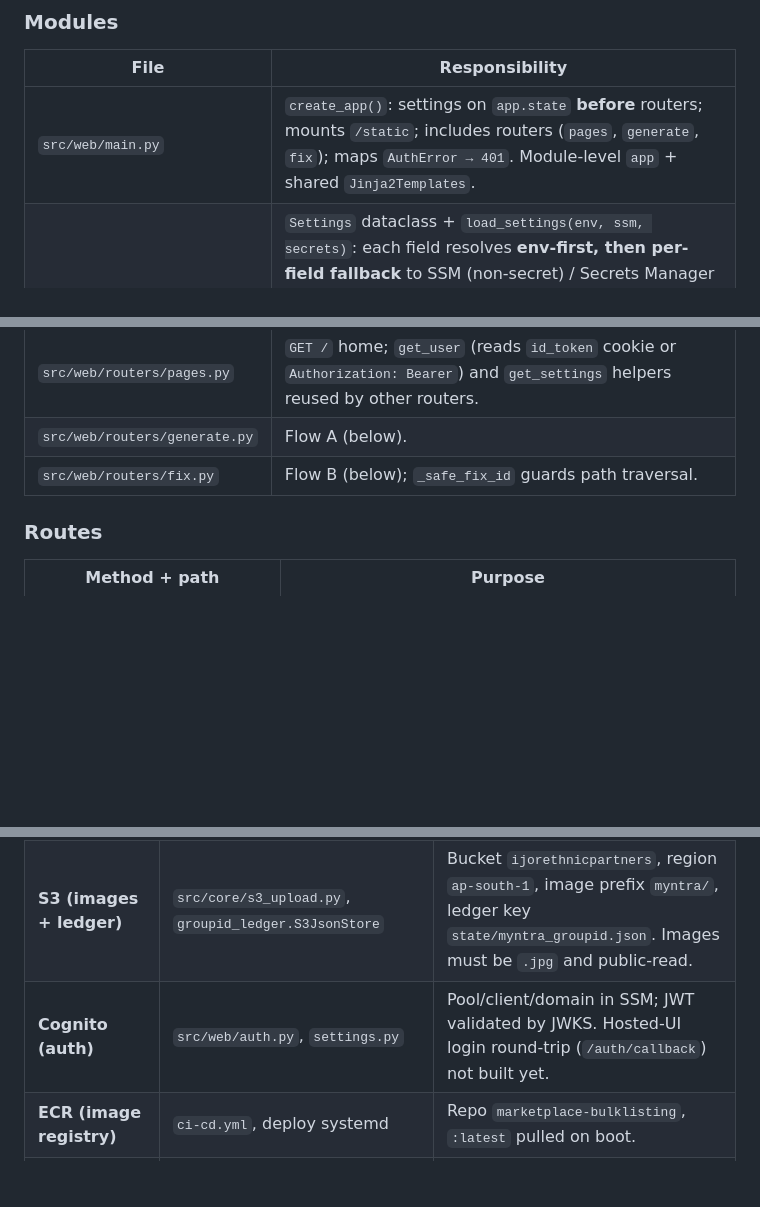
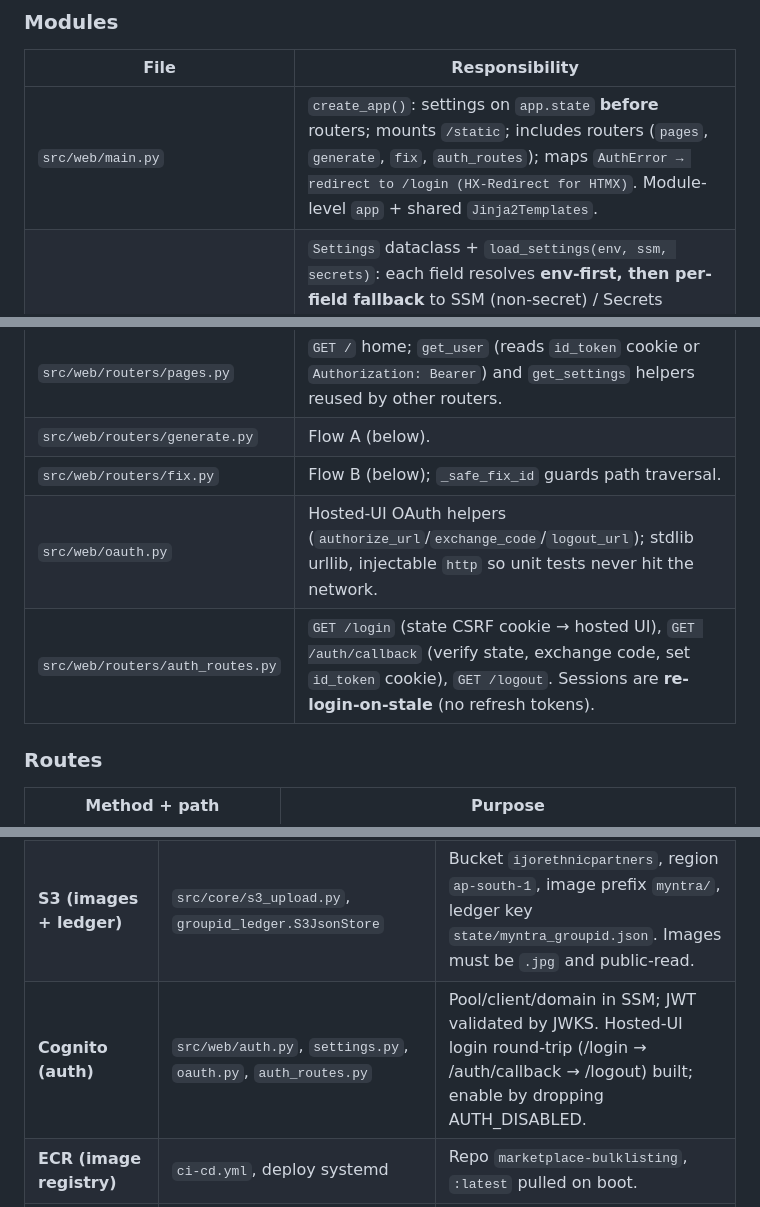
Before and after one commit to gopalthakur71/marketplace-bulklisting-semi-automation, a Markdown page: docs/ARCHITECTURE.md, 3 parts joined by grey strips. GitHub-like rendering; blank space fills up the shorter version.

```diff
--- a/docs/ARCHITECTURE.md
+++ b/docs/ARCHITECTURE.md
@@ -155,13 +155,15 @@ htmx. **No business logic here** — routers call `src/myntra` / `src/core`.
 
 | File | Responsibility |
 |---|---|
-| `src/web/main.py` | `create_app()`: settings on `app.state` **before** routers; mounts `/static`; includes routers (`pages`, `generate`, `fix`); maps `AuthError → 401`. Module-level `app` + shared `Jinja2Templates`. |
+| `src/web/main.py` | `create_app()`: settings on `app.state` **before** routers; mounts `/static`; includes routers (`pages`, `generate`, `fix`, `auth_routes`); maps `AuthError → redirect to /login (HX-Redirect for HTMX)`. Module-level `app` + shared `Jinja2Templates`. |
 | `src/web/settings.py` | `Settings` dataclass + `load_settings(env, ssm, secrets)`: each field resolves **env-first, then per-field fallback** to SSM (non-secret) / Secrets Manager (the client secret). `SSM_PREFIX="/marketplace-listing/"`. AWS getters are **lazy + fail-soft** (import never crashes offline). `ledger_store()` → `LocalJsonStore` if `LEDGER_LOCAL_PATH` else `S3JsonStore`. |
 | `src/web/auth.py` | `current_user(settings, token)`: returns `dev@local` when `AUTH_DISABLED`, else `verify_jwt` (RS256 pinned; audience = client id; issuer from pool id + region; JWKS looked up by `kid`, cached; jose errors → `AuthError`). **Gotcha:** the Cognito region is taken from `settings.s3_region` (both are `ap-south-1`). |
 | `src/web/jobs.py` | Thread-safe in-memory `JobStore` + `Job` dataclass + `STEPS`. Backs the Generate background job + htmx polling. **In-memory only → all jobs are lost on app restart.** |
 | `src/web/routers/pages.py` | `GET /` home; `get_user` (reads `id_token` cookie or `Authorization: Bearer`) and `get_settings` helpers reused by other routers. |
 | `src/web/routers/generate.py` | Flow A (below). |
 | `src/web/routers/fix.py` | Flow B (below); `_safe_fix_id` guards path traversal. |
+| `src/web/oauth.py` | Hosted-UI OAuth helpers (`authorize_url`/`exchange_code`/`logout_url`); stdlib urllib, injectable `http` so unit tests never hit the network. |
+| `src/web/routers/auth_routes.py` | `GET /login` (state CSRF cookie → hosted UI), `GET /auth/callback` (verify state, exchange code, set `id_token` cookie), `GET /logout`. Sessions are **re-login-on-stale** (no refresh tokens). |
 
 ### Routes
 
@@ -271,7 +273,7 @@ This is the section to read when something *outside* the code changes.
 | **Myntra template (.xlsx)** | `src/myntra/template_reader.py`, `fill.py` | Dropdowns are **x14 extension data-validations** openpyxl drops silently — read from raw `xl/worksheets/*.xml`. Headers row 3 / data row 4 (rejection files). A new template version can shift columns/vocab. |
 | **Myntra vocabulary** | `mapper.validate_value` | Dropdown values must match template spelling exactly — flagged, never guessed. |
 | **S3 (images + ledger)** | `src/core/s3_upload.py`, `groupid_ledger.S3JsonStore` | Bucket `ijorethnicpartners`, region `ap-south-1`, image prefix `myntra/`, ledger key `state/myntra_groupid.json`. Images must be `.jpg` and public-read. |
-| **Cognito (auth)** | `src/web/auth.py`, `settings.py` | Pool/client/domain in SSM; JWT validated by JWKS. Hosted-UI login round-trip (`/auth/callback`) not built yet. |
+| **Cognito (auth)** | `src/web/auth.py`, `settings.py`, `oauth.py`, `auth_routes.py` | Pool/client/domain in SSM; JWT validated by JWKS. Hosted-UI login round-trip (/login → /auth/callback → /logout) built; enable by dropping AUTH_DISABLED. |
 | **ECR (image registry)** | `ci-cd.yml`, deploy systemd | Repo `marketplace-bulklisting`, `:latest` pulled on boot. |
 | **SSM / Secrets Manager (config)** | `src/web/settings.py` | Per-field env→AWS fallback; prefix `/marketplace-listing/`; read on EC2 via instance role. |
 
```
Also changed, not shown: docs/runbooks/web-ec2-deploy-console.md (+31 -0 lines).
